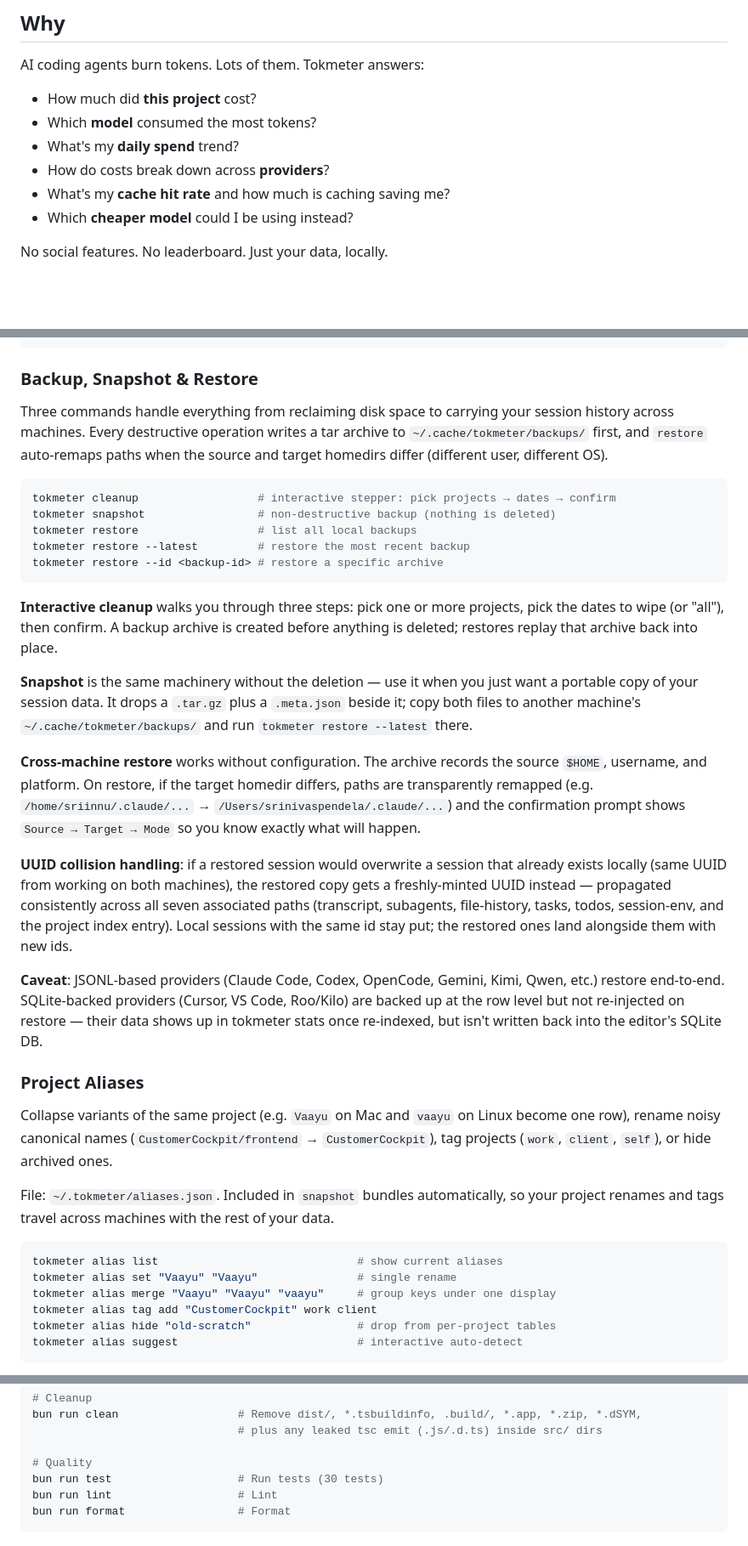
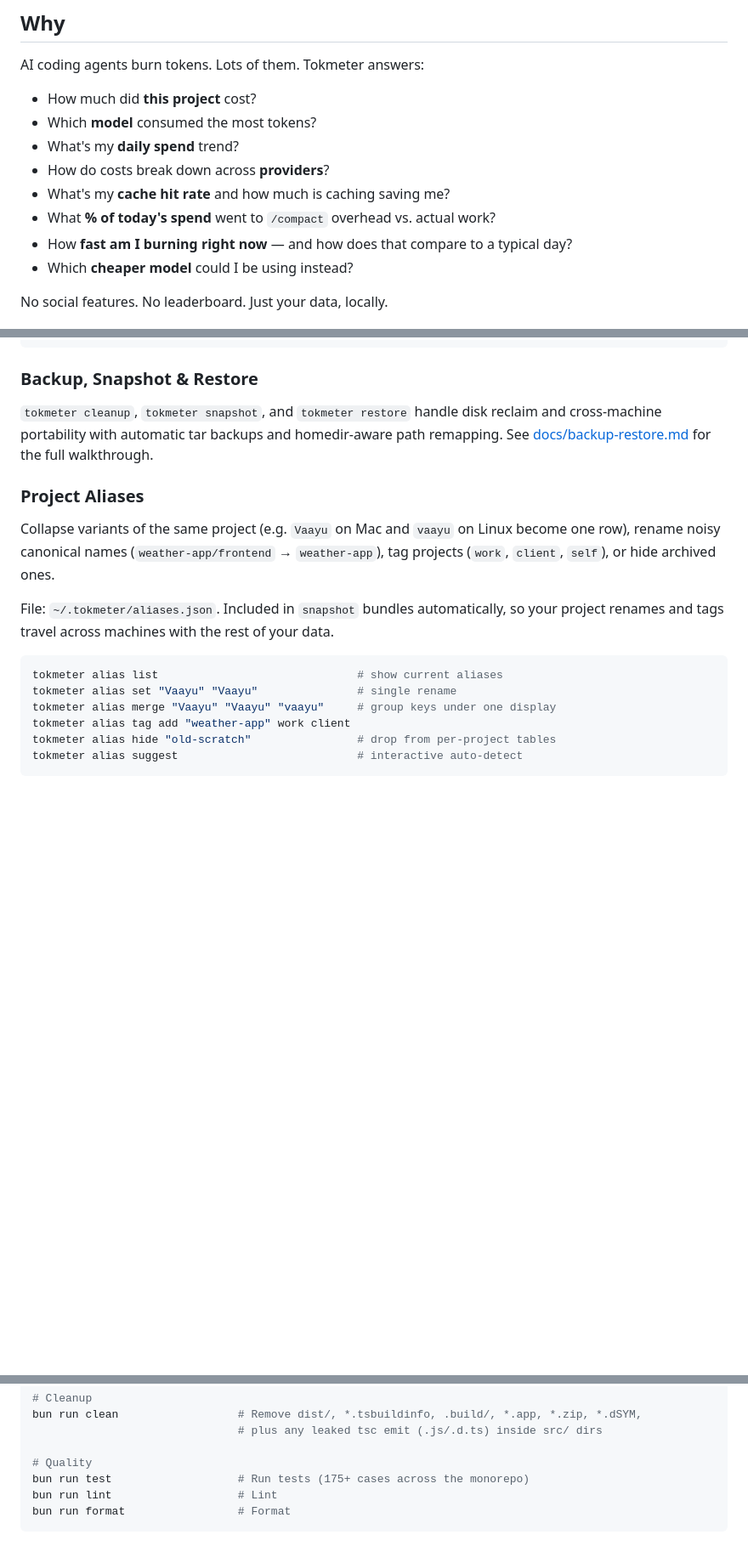
Before and after one commit to sriinnu/tokmeter, a Markdown page: README.md, 3 parts joined by grey strips. Shown at 85% size. GitHub-like rendering; blank space fills up the shorter version.

````diff
--- a/README.md
+++ b/README.md
@@ -28,6 +28,8 @@ AI coding agents burn tokens. Lots of them. Tokmeter answers:
 - What's my **daily spend** trend?
 - How do costs break down across **providers**?
 - What's my **cache hit rate** and how much is caching saving me?
+- What **% of today's spend** went to `/compact` overhead vs. actual work?
+- How **fast am I burning right now** — and how does that compare to a typical day?
 - Which **cheaper model** could I be using instead?
 
 No social features. No leaderboard. Just your data, locally.
@@ -132,53 +139,16 @@ tokmeter --light                  # skip pricing (faster)
 
 ### Backup, Snapshot & Restore
 
-Three commands handle everything from reclaiming disk space to carrying your
-session history across machines. Every destructive operation writes a tar
-archive to `~/.cache/tokmeter/backups/` first, and `restore` auto-remaps paths
-when the source and target homedirs differ (different user, different OS).
-
-```bash
-tokmeter cleanup                  # interactive stepper: pick projects → dates → confirm
-tokmeter snapshot                 # non-destructive backup (nothing is deleted)
-tokmeter restore                  # list all local backups
-tokmeter restore --latest         # restore the most recent backup
-tokmeter restore --id <backup-id> # restore a specific archive
-```
-
-**Interactive cleanup** walks you through three steps: pick one or more
-projects, pick the dates to wipe (or "all"), then confirm. A backup archive is
-created before anything is deleted; restores replay that archive back into
-place.
-
-**Snapshot** is the same machinery without the deletion — use it when you just
-want a portable copy of your session data. It drops a `.tar.gz` plus a
-`.meta.json` beside it; copy both files to another machine's
-`~/.cache/tokmeter/backups/` and run `tokmeter restore --latest` there.
-
-**Cross-machine restore** works without configuration. The archive records the
-source `$HOME`, username, and platform. On restore, if the target homedir
-differs, paths are transparently remapped (e.g. `/home/sriinnu/.claude/...` →
-`/Users/srinivaspendela/.claude/...`) and the confirmation prompt shows
-`Source → Target → Mode` so you know exactly what will happen.
-
-**UUID collision handling**: if a restored session would overwrite a session
-that already exists locally (same UUID from working on both machines), the
-restored copy gets a freshly-minted UUID instead — propagated consistently
-across all seven associated paths (transcript, subagents, file-history, tasks,
-todos, session-env, and the project index entry). Local sessions with the
-same id stay put; the restored ones land alongside them with new ids.
-
-**Caveat**: JSONL-based providers (Claude Code, Codex, OpenCode, Gemini, Kimi,
-Qwen, etc.) restore end-to-end. SQLite-backed providers (Cursor, VS Code,
-Roo/Kilo) are backed up at the row level but not re-injected on restore —
-their data shows up in tokmeter stats once re-indexed, but isn't written back
-into the editor's SQLite DB.
+`tokmeter cleanup`, `tokmeter snapshot`, and `tokmeter restore` handle disk
+reclaim and cross-machine portability with automatic tar backups and
+homedir-aware path remapping. See [docs/backup-restore.md](docs/backup-restore.md)
+for the full walkthrough.
 
 ### Project Aliases
 
 Collapse variants of the same project (e.g. `Vaayu` on Mac and `vaayu` on
 Linux become one row), rename noisy canonical names
-(`CustomerCockpit/frontend` → `CustomerCockpit`), tag projects (`work`,
+(`weather-app/frontend` → `weather-app`), tag projects (`work`,
 `client`, `self`), or hide archived ones.
 
 File: `~/.tokmeter/aliases.json`. Included in `snapshot` bundles automatically,
@@ -189,7 +159,7 @@ data.
 tokmeter alias list                              # show current aliases
 tokmeter alias set "Vaayu" "Vaayu"               # single rename
 tokmeter alias merge "Vaayu" "Vaayu" "vaayu"     # group keys under one display
-tokmeter alias tag add "CustomerCockpit" work client
+tokmeter alias tag add "weather-app" work client
 tokmeter alias hide "old-scratch"                # drop from per-project tables
 tokmeter alias suggest                           # interactive auto-detect
 ```
@@ -488,7 +486,7 @@ bun run clean                  # Remove dist/, *.tsbuildinfo, .build/, *.app, *.
                                # plus any leaked tsc emit (.js/.d.ts) inside src/ dirs
 
 # Quality
-bun run test                   # Run tests (30 tests)
+bun run test                   # Run tests (175+ cases across the monorepo)
 bun run lint                   # Lint
 bun run format                 # Format
 ```
````
Also changed, not shown: other parts of README.md (+38 -5 lines), docs/backup-restore.md (added, +43 -0 lines).
